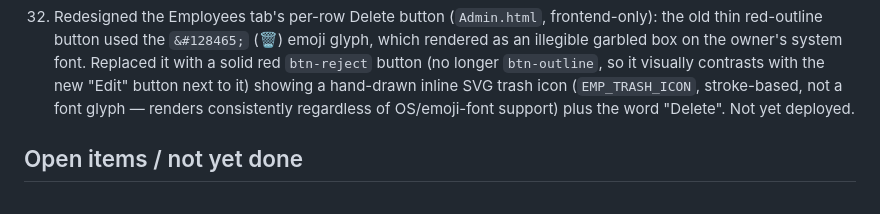
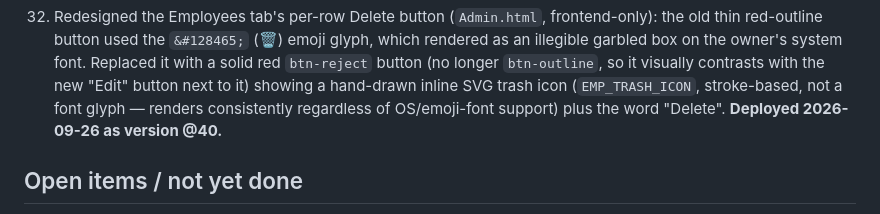
Before and after one commit to photolinepayroll/CAportal, a Markdown page: resume.md, the part around the change. Drawn GitHub-style.

Commit message:
resume.md: mark Delete button redesign as deployed (v@40)
Co-Authored-By: Claude Sonnet 5 <noreply@anthropic.com>

```diff
--- a/resume.md
+++ b/resume.md
@@ -274,7 +274,8 @@ and iterating on real feedback.
     garbled box on the owner's system font. Replaced it with a solid red `btn-reject` button (no
     longer `btn-outline`, so it visually contrasts with the new "Edit" button next to it) showing a
     hand-drawn inline SVG trash icon (`EMP_TRASH_ICON`, stroke-based, not a font glyph — renders
-    consistently regardless of OS/emoji-font support) plus the word "Delete". Not yet deployed.
+    consistently regardless of OS/emoji-font support) plus the word "Delete". **Deployed
+    2026-09-26 as version @40.**
 
 ## Open items / not yet done
 - **Login brute-force protection**: flagged to the owner, not yet implemented. `findUser_`/`login`
```
